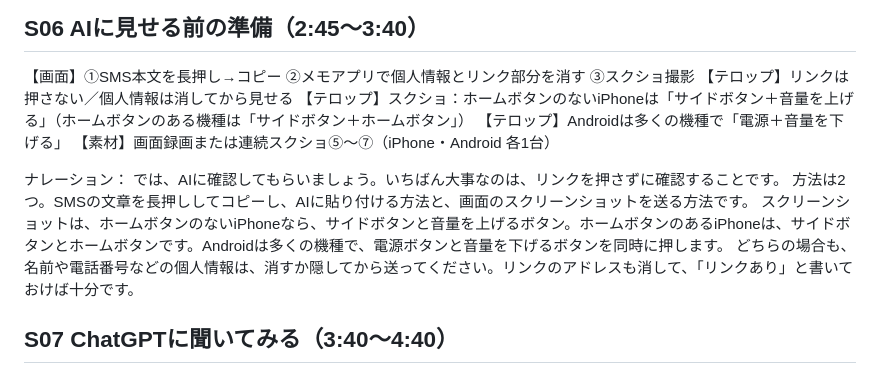
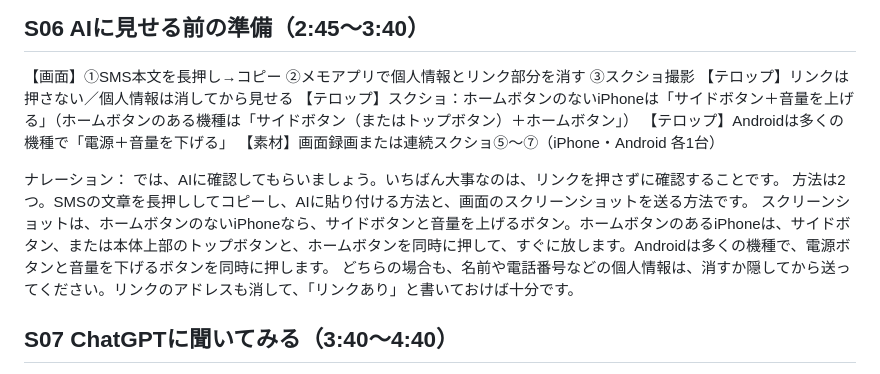
Before and after one commit to oosaka0123-sudo/otona-smart-ai, a Markdown page: episodes/001-sms-ai-check/script.md, the part around the change. Rendered like a GitHub page.

Commit message:
fix(script): cover top-button iPhones in screenshot instructions

```diff
--- a/episodes/001-sms-ai-check/script.md
+++ b/episodes/001-sms-ai-check/script.md
@@ -82,14 +82,14 @@
 
 【画面】①SMS本文を長押し→コピー ②メモアプリで個人情報とリンク部分を消す ③スクショ撮影
 【テロップ】リンクは押さない／個人情報は消してから見せる
-【テロップ】スクショ：ホームボタンのないiPhoneは「サイドボタン＋音量を上げる」（ホームボタンのある機種は「サイドボタン＋ホームボタン」）
+【テロップ】スクショ：ホームボタンのないiPhoneは「サイドボタン＋音量を上げる」（ホームボタンのある機種は「サイドボタン（またはトップボタン）＋ホームボタン」）
 【テロップ】Androidは多くの機種で「電源＋音量を下げる」
 【素材】画面録画または連続スクショ⑤〜⑦（iPhone・Android 各1台）
 
 ナレーション：
 では、AIに確認してもらいましょう。いちばん大事なのは、リンクを押さずに確認することです。
 方法は2つ。SMSの文章を長押ししてコピーし、AIに貼り付ける方法と、画面のスクリーンショットを送る方法です。
-スクリーンショットは、ホームボタンのないiPhoneなら、サイドボタンと音量を上げるボタン。ホームボタンのあるiPhoneは、サイドボタンとホームボタンです。Androidは多くの機種で、電源ボタンと音量を下げるボタンを同時に押します。
+スクリーンショットは、ホームボタンのないiPhoneなら、サイドボタンと音量を上げるボタン。ホームボタンのあるiPhoneは、サイドボタン、または本体上部のトップボタンと、ホームボタンを同時に押して、すぐに放します。Androidは多くの機種で、電源ボタンと音量を下げるボタンを同時に押します。
 どちらの場合も、名前や電話番号などの個人情報は、消すか隠してから送ってください。リンクのアドレスも消して、「リンクあり」と書いておけば十分です。
 
 ## S07 ChatGPTに聞いてみる（3:40〜4:40）
```
